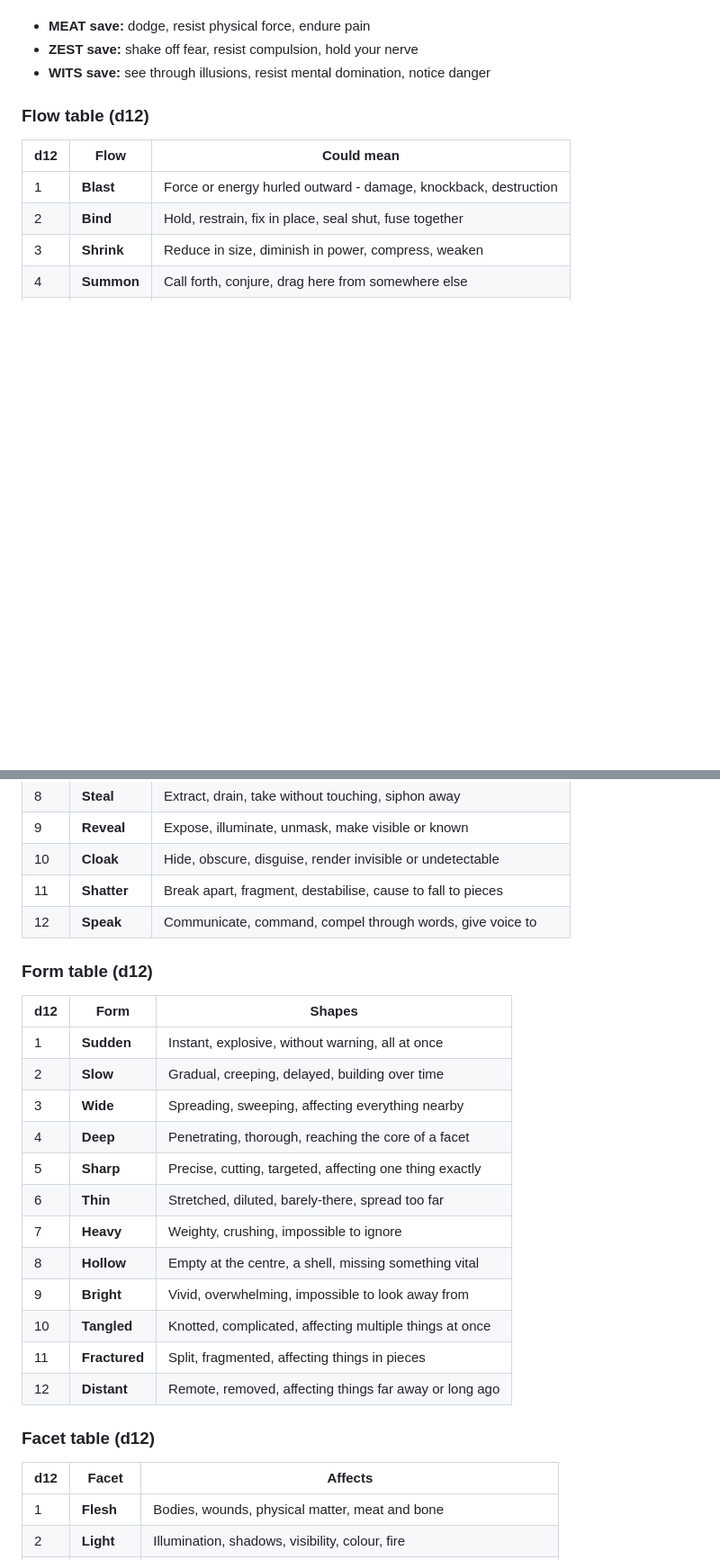
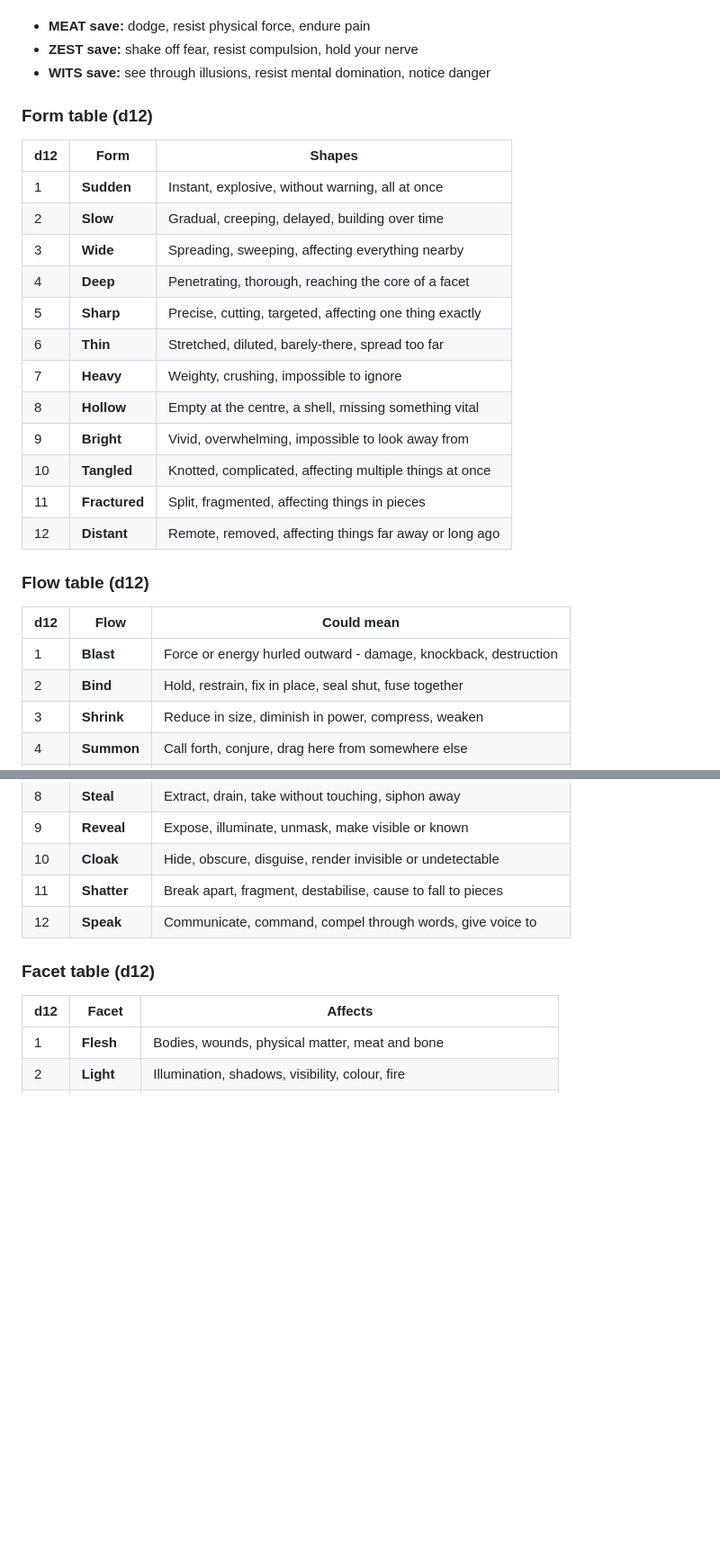
Before and after one commit to ptcee/lootgobs, a Markdown page: raw/core.md, 2 parts joined by grey strips. Shown at 90% size. GitHub-like rendering; blank space fills up the shorter version.

```diff
--- a/raw/core.md
+++ b/raw/core.md
@@ -930,6 +930,23 @@ When a spell calls for a save, the target rolls the relevant stat save.
 - **ZEST save:** shake off fear, resist compulsion, hold your nerve
 - **WITS save:** see through illusions, resist mental domination, notice danger
 
+
+### Form table (d12)
+
+| d12 | Form | Shapes |
+|-----|------|--------|
+| 1 | **Sudden** | Instant, explosive, without warning, all at once |
+| 2 | **Slow** | Gradual, creeping, delayed, building over time |
+| 3 | **Wide** | Spreading, sweeping, affecting everything nearby |
+| 4 | **Deep** | Penetrating, thorough, reaching the core of a facet |
+| 5 | **Sharp** | Precise, cutting, targeted, affecting one thing exactly |
+| 6 | **Thin** | Stretched, diluted, barely-there, spread too far |
+| 7 | **Heavy** | Weighty, crushing, impossible to ignore |
+| 8 | **Hollow** | Empty at the centre, a shell, missing something vital |
+| 9 | **Bright** | Vivid, overwhelming, impossible to look away from |
+| 10 | **Tangled** | Knotted, complicated, affecting multiple things at once |
+| 11 | **Fractured** | Split, fragmented, affecting things in pieces |
+| 12 | **Distant** | Remote, removed, affecting things far away or long ago |
 
 ### Flow table (d12)
 
@@ -948,23 +965,6 @@ When a spell calls for a save, the target rolls the relevant stat save.
 | 11 | **Shatter** | Break apart, fragment, destabilise, cause to fall to pieces |
 | 12 | **Speak** | Communicate, command, compel through words, give voice to |
 
-### Form table (d12)
-
-| d12 | Form | Shapes |
-|-----|------|--------|
-| 1 | **Sudden** | Instant, explosive, without warning, all at once |
-| 2 | **Slow** | Gradual, creeping, delayed, building over time |
-| 3 | **Wide** | Spreading, sweeping, affecting everything nearby |
-| 4 | **Deep** | Penetrating, thorough, reaching the core of a facet |
-| 5 | **Sharp** | Precise, cutting, targeted, affecting one thing exactly |
-| 6 | **Thin** | Stretched, diluted, barely-there, spread too far |
-| 7 | **Heavy** | Weighty, crushing, impossible to ignore |
-| 8 | **Hollow** | Empty at the centre, a shell, missing something vital |
-| 9 | **Bright** | Vivid, overwhelming, impossible to look away from |
-| 10 | **Tangled** | Knotted, complicated, affecting multiple things at once |
-| 11 | **Fractured** | Split, fragmented, affecting things in pieces |
-| 12 | **Distant** | Remote, removed, affecting things far away or long ago |
-
 ### Facet table (d12)
 
 | d12 | Facet | Affects |
```
Also changed, not shown: other parts of raw/core.md (+19 -17 lines).
